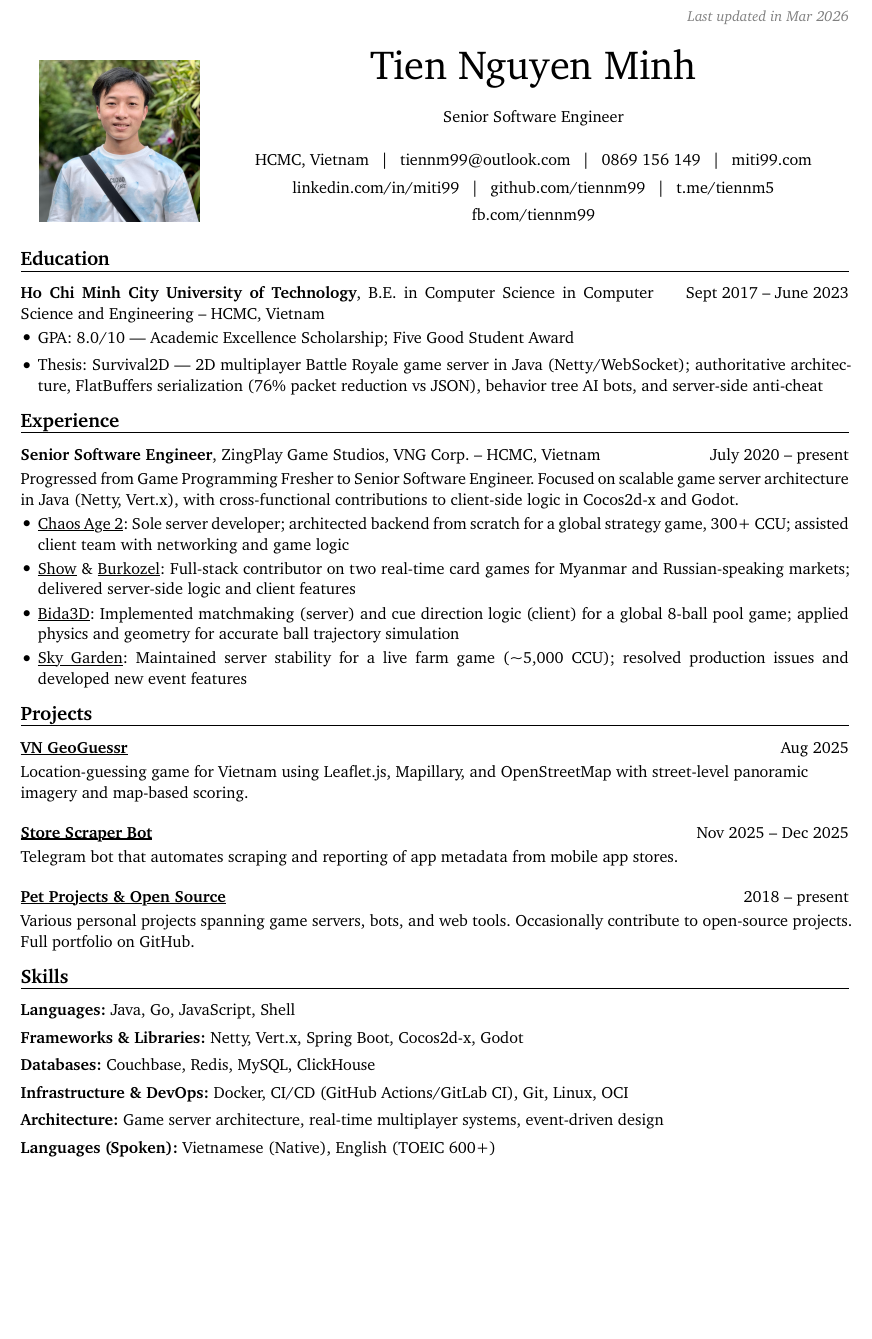
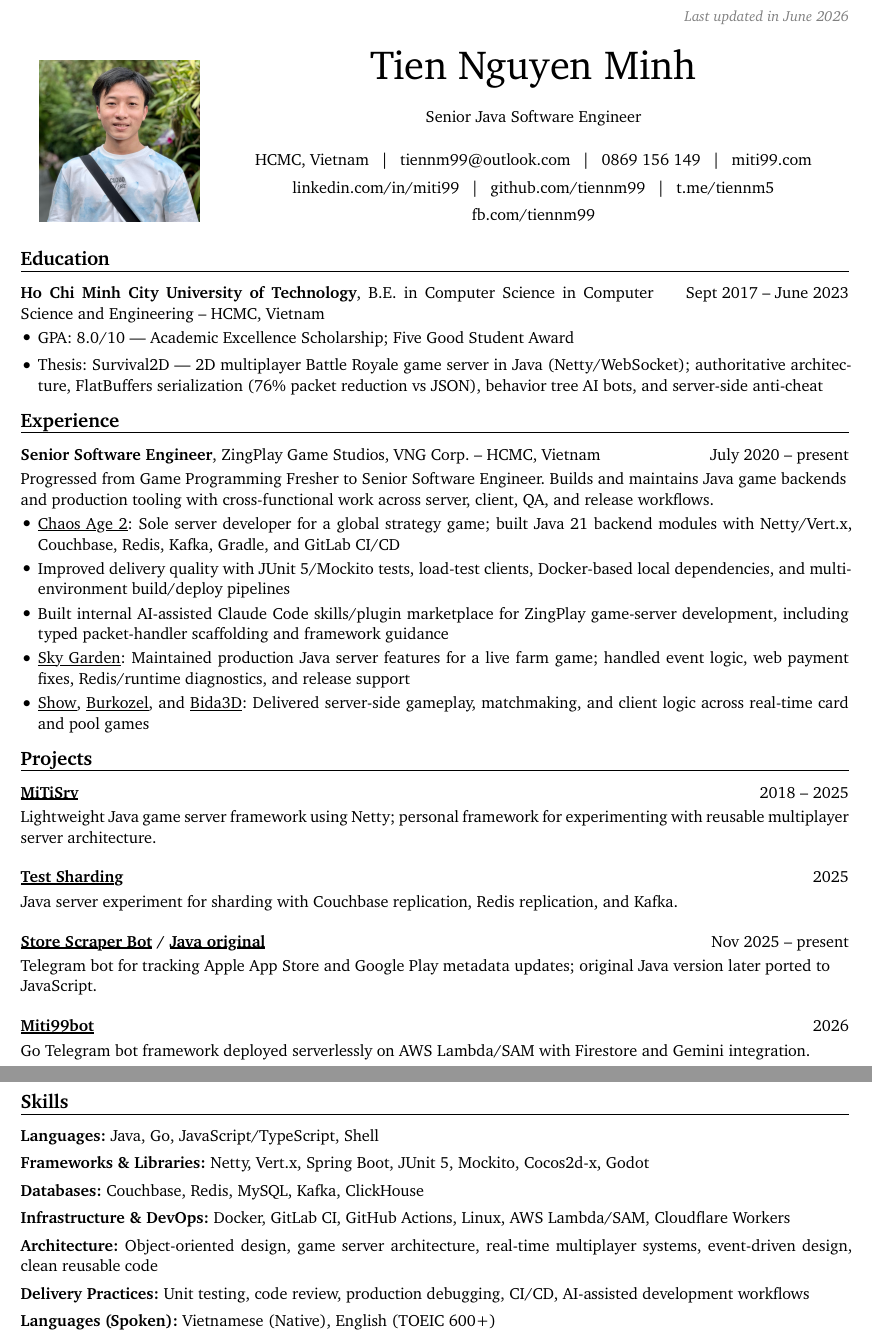
Before and after one commit to tiennm99/cv, a Typst document (miti99.typ): part of the page before the commit and two parts of pages 1 and 2 of 2 after it, the two joined at a grey line, cut so that both start at the same text, the shorter picture padded with empty space. The pictures show the PDF file miti99.pdf that the author committed with the source.

Commit message:
chore: auto-render CV

```diff
--- a/miti99.typ
+++ b/miti99.typ
@@ -6,7 +6,7 @@
   name: "Tien Nguyen Minh",
   title: "Tien Nguyen Minh - CV",
   footer: context { [#emph[Tien Nguyen Minh -- #str(here().page())\/#str(counter(page).final().first())]] },
-  top-note: [ #emph[Last updated in Mar 2026] ],
+  top-note: [ #emph[Last updated in June 2026] ],
   locale-catalog-language: "en",
   text-direction: ltr,
   page-size: "us-letter",
@@ -95,7 +95,7 @@
   [
 = Tien Nguyen Minh
 
-  #headline([Senior Software Engineer])
+  #headline([Senior Java Software Engineer])
 
 #connections(
   [HCMC, Vietnam],
@@ -142,7 +142,7 @@
 
   ],
   main-column-second-row: [
-    #summary[Progressed from Game Programming Fresher to Senior Software Engineer. Focused on scalable game server architecture in Java (Netty, Vert.x), with cross-functional contributions to client-side logic in Cocos2d-x and Godot.]
+    #summary[Progressed from Game Programming Fresher to Senior Software Engineer. Builds and maintains Java game backends and production tooling with cross-functional work across server, client, QA, and release workflows.]
 
-    - #link("https://play.google.com/store/apps/details?id=vn.zps.tl2")[Chaos Age 2]: Sole server developer; architected backend from scratch for a global strategy game, 300+ CCU; assisted client team with networking and game logic
+    - #link("https://play.google.com/store/apps/details?id=vn.zps.tl2")[Chaos Age 2]: Sole server developer for a global strategy game; built Java 21 backend modules with Netty\/Vert.x, Couchbase, Redis, Kafka, Gradle, and GitLab CI\/CD
 
@@ -150,7 +150,9 @@
 
-    - #link("https://play.google.com/store/apps/details?id=zps.games.bida3d.vn")[Bida3D]: Implemented matchmaking (server) and cue direction logic (client) for a global 8-ball pool game; applied physics and geometry for accurate ball trajectory simulation
+    - Built internal AI-assisted Claude Code skills\/plugin marketplace for ZingPlay game-server development, including typed packet-handler scaffolding and framework guidance
 
-    - #link("https://play.google.com/store/apps/details?id=vn.kvtm.js")[Sky Garden]: Maintained server stability for a live farm game (\~5,000 CCU); resolved production issues and developed new event features
+    - #link("https://play.google.com/store/apps/details?id=vn.kvtm.js")[Sky Garden]: Maintained production Java server features for a live farm game; handled event logic, web payment fixes, Redis\/runtime diagnostics, and release support
+
+    - #link("https://play.google.com/store/apps/details?id=zps.games.show")[Show], #link("https://play.google.com/store/apps/details?id=zps.games.burkozel")[Burkozel], and #link("https://play.google.com/store/apps/details?id=zps.games.bida3d.vn")[Bida3D]: Delivered server-side gameplay, matchmaking, and client logic across real-time card and pool games
 
   ],
 )
@@ -163,55 +165,72 @@
 
   ],
   [
-    Aug 2025
+    2018 – 2025
 
   ],
   main-column-second-row: [
-    #summary[Location-guessing game for Vietnam using Leaflet.js, Mapillary, and OpenStreetMap with street-level panoramic imagery and map-based scoring.]
+    #summary[Lightweight Java game server framework using Netty; personal framework for experimenting with reusable multiplayer server architecture.]
 
   ],
 )
 
 #regular-entry(
   [
-    #strong[#link("https://github.com/tiennm99/store-scraper-bot")[Store Scraper Bot]]
+    #strong[#link("https://github.com/tiennm99/test-sharding")[Test Sharding]]
 
   ],
   [
-    Nov 2025 – Dec 2025
+    2025
 
   ],
   main-column-second-row: [
-    #summary[Telegram bot that automates scraping and reporting of app metadata from mobile app stores.]
+    #summary[Java server experiment for sharding with Couchbase replication, Redis replication, and Kafka.]
 
   ],
 )
 
 #regular-entry(
   [
-    #strong[#link("https://github.com/tiennm99")[Pet Projects & Open Source]]
+    #strong[#link("https://github.com/tiennm99/store-scraper-bot")[Store Scraper Bot] \/ #link("https://github.com/tiennm99/store-scraper-bot-java")[Java original]]
 
   ],
   [
-    2018 – present
+    Nov 2025 – present
 
   ],
   main-column-second-row: [
-    #summary[Various personal projects spanning game servers, bots, and web tools. Occasionally contribute to open-source projects. Full portfolio on GitHub.]
+    #summary[Telegram bot for tracking Apple App Store and Google Play metadata updates; original Java version later ported to JavaScript.]
+
+  ],
+)
+
+#regular-entry(
+  [
+    #strong[#link("https://github.com/tiennm99/miti99bot")[Miti99bot]]
+
+  ],
+  [
+    2026
+
+  ],
+  main-column-second-row: [
+    #summary[Go Telegram bot framework deployed serverlessly on AWS Lambda\/SAM with Firestore and Gemini integration.]
 
   ],
 )
 
 == Skills
 
-#strong[Languages:] Java, Go, JavaScript, Shell
+#strong[Languages:] Java, Go, JavaScript\/TypeScript, Shell
 
-#strong[Frameworks & Libraries:] Netty, Vert.x, Spring Boot, Cocos2d-x, Godot
+#strong[Frameworks & Libraries:] Netty, Vert.x, Spring Boot, JUnit 5, Mockito, Cocos2d-x, Godot
 
-#strong[Databases:] Couchbase, Redis, MySQL, ClickHouse
+#strong[Databases:] Couchbase, Redis, MySQL, Kafka, ClickHouse
 
-#strong[Infrastructure & DevOps:] Docker, CI\/CD (GitHub Actions\/GitLab CI), Git, Linux, OCI
+#strong[Infrastructure & DevOps:] Docker, GitLab CI, GitHub Actions, Linux, AWS Lambda\/SAM, Cloudflare Workers
 
-#strong[Architecture:] Game server architecture, real-time multiplayer systems, event-driven design
+#strong[Architecture:] Object-oriented design, game server architecture, real-time multiplayer systems, event-driven design, clean reusable code
+
+#strong[Delivery Practices:] Unit testing, code review, production debugging, CI\/CD, AI-assisted development workflows
 
 #strong[Languages (Spoken):] Vietnamese (Native), English (TOEIC 600+)
```
Also changed, not shown: README.md, miti99.pdf, miti99.typ (8 more changed lines), 1 other file.
